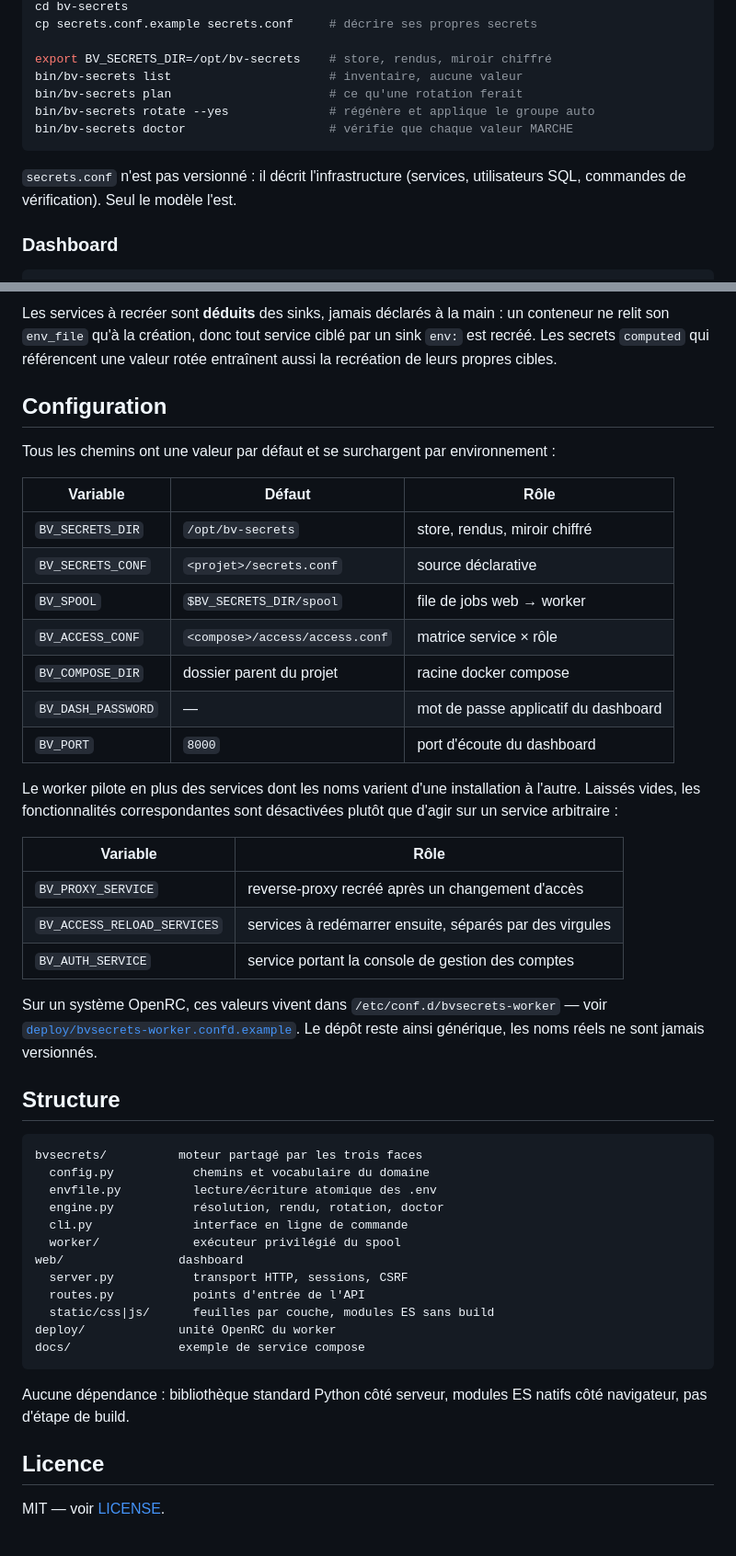
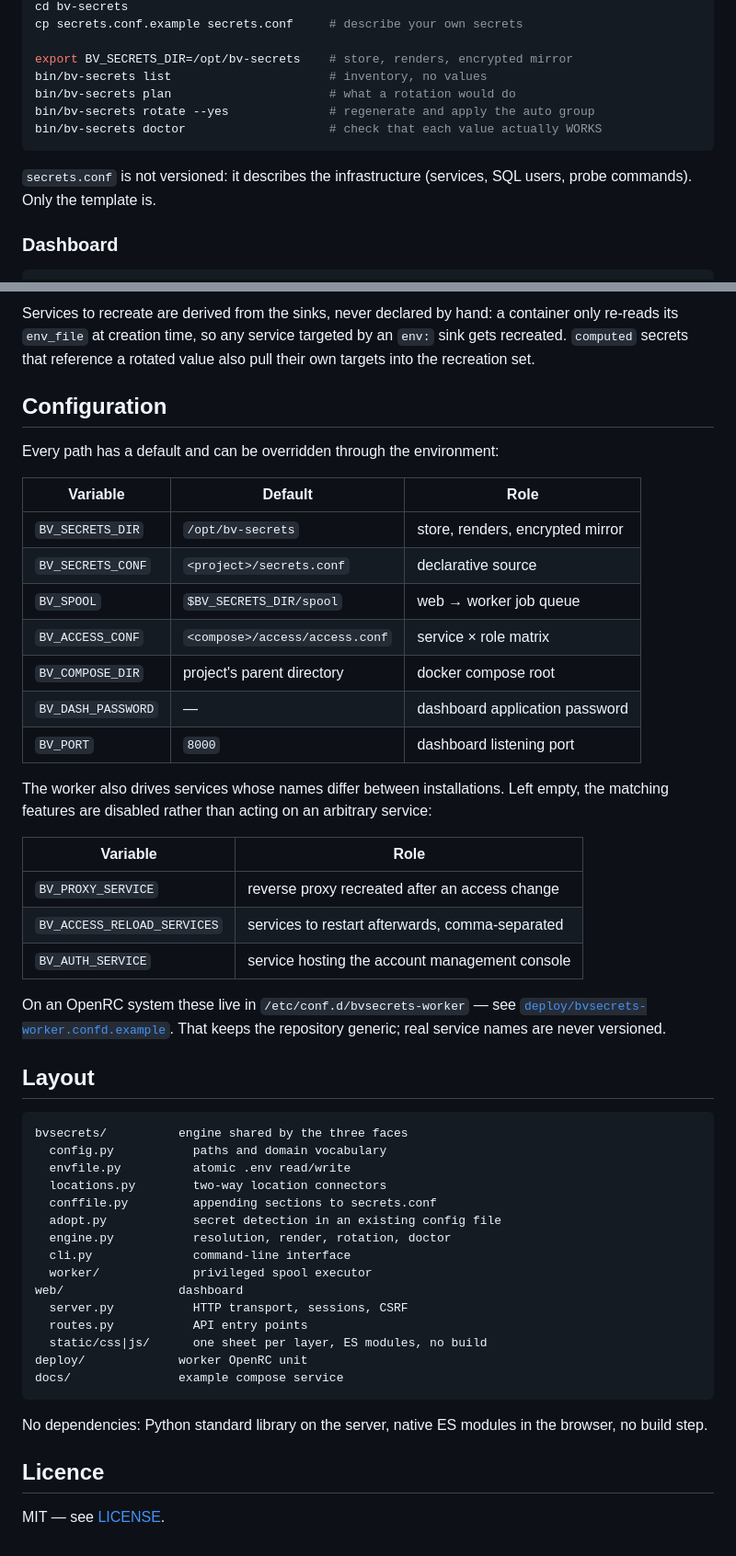
Before and after one commit to BrunoVgs/bv-secrets, a Markdown page: README.md, 2 parts joined by grey strips. Shown at 92% size. Rendered like a GitHub page.

````diff
--- a/README.md
+++ b/README.md
@@ -76,15 +150,15 @@ git clone https://github.com/<compte>/bv-secrets.git
 cd bv-secrets
-cp secrets.conf.example secrets.conf     # décrire ses propres secrets
+cp secrets.conf.example secrets.conf     # describe your own secrets
 
-export BV_SECRETS_DIR=/opt/bv-secrets    # store, rendus, miroir chiffré
-bin/bv-secrets list                      # inventaire, aucune valeur
-bin/bv-secrets plan                      # ce qu'une rotation ferait
-bin/bv-secrets rotate --yes              # régénère et applique le groupe auto
-bin/bv-secrets doctor                    # vérifie que chaque valeur MARCHE
+export BV_SECRETS_DIR=/opt/bv-secrets    # store, renders, encrypted mirror
+bin/bv-secrets list                      # inventory, no values
+bin/bv-secrets plan                      # what a rotation would do
+bin/bv-secrets rotate --yes              # regenerate and apply the auto group
+bin/bv-secrets doctor                    # check that each value actually WORKS
 ```
 
-`secrets.conf` n'est pas versionné : il décrit l'infrastructure (services,
-utilisateurs SQL, commandes de vérification). Seul le modèle l'est.
+`secrets.conf` is not versioned: it describes the infrastructure (services, SQL
+users, probe commands). Only the template is.
 
 ### Dashboard
 
@@ -133,57 +251,60 @@ les `ALTER USER` précédents s'authentifient encore avec l'ancien.
 
-Les services à recréer sont **déduits** des sinks, jamais déclarés à la main : un
-conteneur ne relit son `env_file` qu'à la création, donc tout service ciblé par un
-sink `env:` est recréé. Les secrets `computed` qui référencent une valeur rotée
-entraînent aussi la recréation de leurs propres cibles.
+Services to recreate are derived from the sinks, never declared by hand: a
+container only re-reads its `env_file` at creation time, so any service targeted by
+an `env:` sink gets recreated. `computed` secrets that reference a rotated value
+also pull their own targets into the recreation set.
 
 ## Configuration
 
-Tous les chemins ont une valeur par défaut et se surchargent par environnement :
+Every path has a default and can be overridden through the environment:
 
-| Variable | Défaut | Rôle |
+| Variable | Default | Role |
 |---|---|---|
-| `BV_SECRETS_DIR` | `/opt/bv-secrets` | store, rendus, miroir chiffré |
-| `BV_SECRETS_CONF` | `<projet>/secrets.conf` | source déclarative |
-| `BV_SPOOL` | `$BV_SECRETS_DIR/spool` | file de jobs web → worker |
-| `BV_ACCESS_CONF` | `<compose>/access/access.conf` | matrice service × rôle |
-| `BV_COMPOSE_DIR` | dossier parent du projet | racine docker compose |
-| `BV_DASH_PASSWORD` | — | mot de passe applicatif du dashboard |
-| `BV_PORT` | `8000` | port d'écoute du dashboard |
+| `BV_SECRETS_DIR` | `/opt/bv-secrets` | store, renders, encrypted mirror |
+| `BV_SECRETS_CONF` | `<project>/secrets.conf` | declarative source |
+| `BV_SPOOL` | `$BV_SECRETS_DIR/spool` | web → worker job queue |
+| `BV_ACCESS_CONF` | `<compose>/access/access.conf` | service × role matrix |
+| `BV_COMPOSE_DIR` | project's parent directory | docker compose root |
+| `BV_DASH_PASSWORD` | — | dashboard application password |
+| `BV_PORT` | `8000` | dashboard listening port |
 
-Le worker pilote en plus des services dont les noms varient d'une installation à
-l'autre. Laissés vides, les fonctionnalités correspondantes sont désactivées
-plutôt que d'agir sur un service arbitraire :
+The worker also drives services whose names differ between installations. Left
+empty, the matching features are disabled rather than acting on an arbitrary
+service:
 
-| Variable | Rôle |
+| Variable | Role |
 |---|---|
-| `BV_PROXY_SERVICE` | reverse-proxy recréé après un changement d'accès |
-| `BV_ACCESS_RELOAD_SERVICES` | services à redémarrer ensuite, séparés par des virgules |
-| `BV_AUTH_SERVICE` | service portant la console de gestion des comptes |
+| `BV_PROXY_SERVICE` | reverse proxy recreated after an access change |
+| `BV_ACCESS_RELOAD_SERVICES` | services to restart afterwards, comma-separated |
+| `BV_AUTH_SERVICE` | service hosting the account management console |
 
-Sur un système OpenRC, ces valeurs vivent dans `/etc/conf.d/bvsecrets-worker` —
-voir [`deploy/bvsecrets-worker.confd.example`](deploy/bvsecrets-worker.confd.example).
-Le dépôt reste ainsi générique, les noms réels ne sont jamais versionnés.
+On an OpenRC system these live in `/etc/conf.d/bvsecrets-worker` — see
+[`deploy/bvsecrets-worker.confd.example`](deploy/bvsecrets-worker.confd.example).
+That keeps the repository generic; real service names are never versioned.
 
-## Structure
+## Layout
 
 ```
-bvsecrets/          moteur partagé par les trois faces
-  config.py           chemins et vocabulaire du domaine
-  envfile.py          lecture/écriture atomique des .env
-  engine.py           résolution, rendu, rotation, doctor
-  cli.py              interface en ligne de commande
-  worker/             exécuteur privilégié du spool
+bvsecrets/          engine shared by the three faces
+  config.py           paths and domain vocabulary
+  envfile.py          atomic .env read/write
+  locations.py        two-way location connectors
+  conffile.py         appending sections to secrets.conf
+  adopt.py            secret detection in an existing config file
+  engine.py           resolution, render, rotation, doctor
+  cli.py              command-line interface
+  worker/             privileged spool executor
 web/                dashboard
-  server.py           transport HTTP, sessions, CSRF
-  routes.py           points d'entrée de l'API
-  static/css|js/      feuilles par couche, modules ES sans build
-deploy/             unité OpenRC du worker
-docs/               exemple de service compose
+  server.py           HTTP transport, sessions, CSRF
+  routes.py           API entry points
+  static/css|js/      one sheet per layer, ES modules, no build
+deploy/             worker OpenRC unit
+docs/               example compose service
 ```
 
-Aucune dépendance : bibliothèque standard Python côté serveur, modules ES natifs
-côté navigateur, pas d'étape de build.
+No dependencies: Python standard library on the server, native ES modules in the
+browser, no build step.
 
 ## Licence
 
-MIT — voir [LICENSE](LICENSE).
+MIT — see [LICENSE](LICENSE).
````
Also changed, not shown: other parts of README.md (+185 -67 lines).
